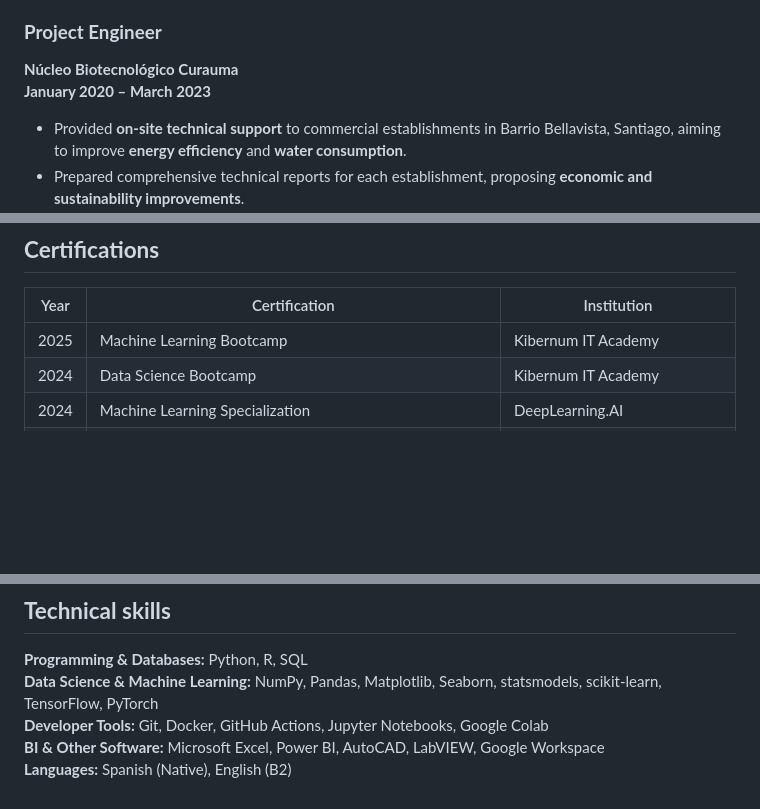
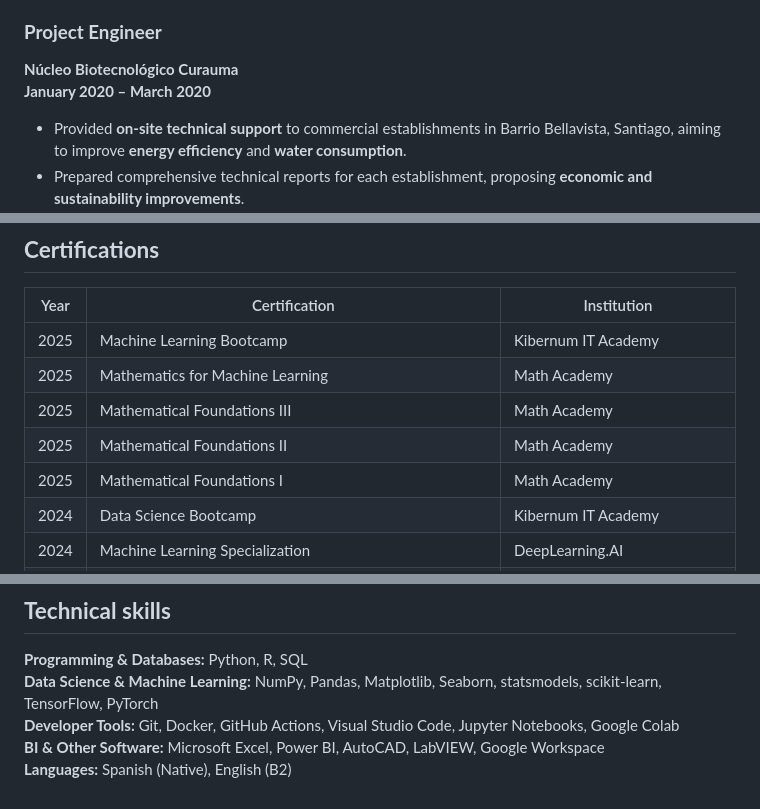
Before and after one commit to anibalrojosan/anibalrojosan.github.io, a Markdown page: cv/content/cv.md, 3 parts joined by grey strips. GitHub-like rendering; blank space fills up the shorter version.

Commit message:
Updated CV

```diff
--- a/cv/content/cv.md
+++ b/cv/content/cv.md
@@ -14,7 +14,7 @@
 
 ### **Project Engineer**
 **Núcleo Biotecnológico Curauma**
-**January 2020 – March 2023**
+**January 2020 – March 2020**
 
 - Provided **on-site technical support** to commercial establishments in Barrio Bellavista, Santiago, aiming to improve **energy efficiency** and **water consumption**.
 - Prepared comprehensive technical reports for each establishment, proposing **economic and sustainability improvements**.
@@ -46,6 +46,10 @@
 | Year | Certification | Institution |
 |------|----------------|--------------|
 | 2025 | Machine Learning Bootcamp | Kibernum IT Academy |
+| 2025 | Mathematics for Machine Learning | Math Academy |
+| 2025 | Mathematical Foundations III | Math Academy |
+| 2025 | Mathematical Foundations II | Math Academy |
+| 2025 | Mathematical Foundations I | Math Academy |
 | 2024 | Data Science Bootcamp | Kibernum IT Academy |
 | 2024 | Machine Learning Specialization | DeepLearning.AI |
 | 2024 | Mathematics for Machine Learning and Data Science Specialization | DeepLearning.AI |
@@ -58,6 +62,6 @@
 
 **Programming & Databases:** Python, R, SQL
 **Data Science & Machine Learning:** NumPy, Pandas, Matplotlib, Seaborn, statsmodels, scikit-learn, TensorFlow, PyTorch
-**Developer Tools:** Git, Docker, GitHub Actions, Jupyter Notebooks, Google Colab
+**Developer Tools:** Git, Docker, GitHub Actions, Visual Studio Code, Jupyter Notebooks, Google Colab
 **BI & Other Software:** Microsoft Excel, Power BI, AutoCAD, LabVIEW, Google Workspace
 **Languages:** Spanish (Native), English (B2)
```
